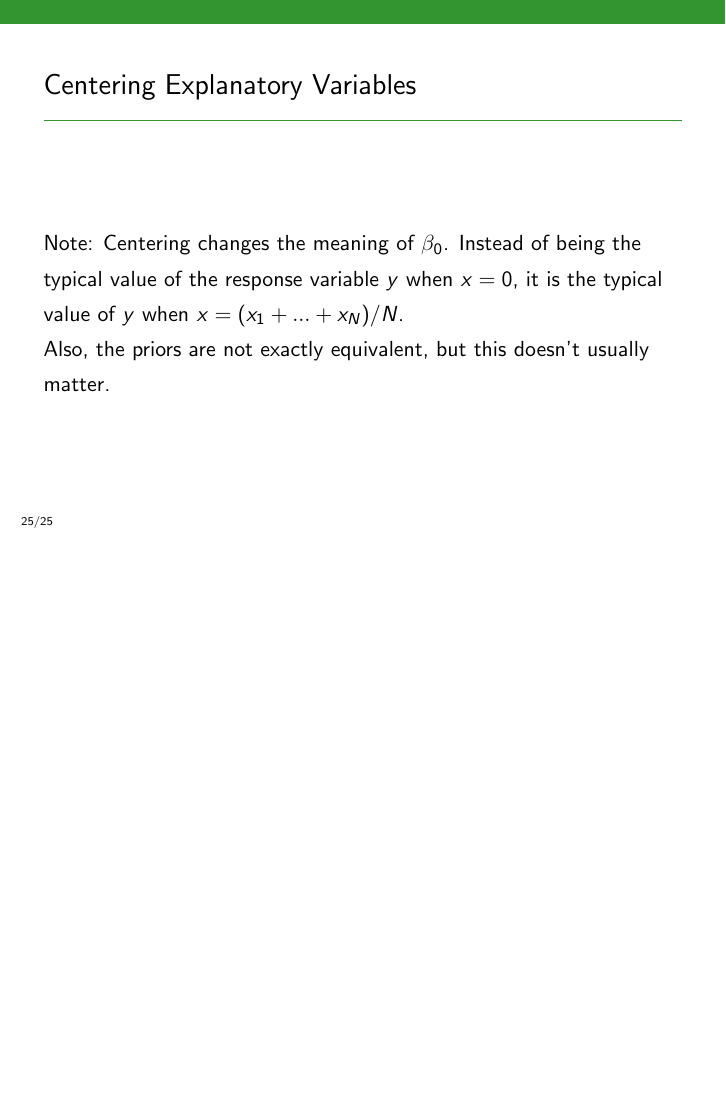
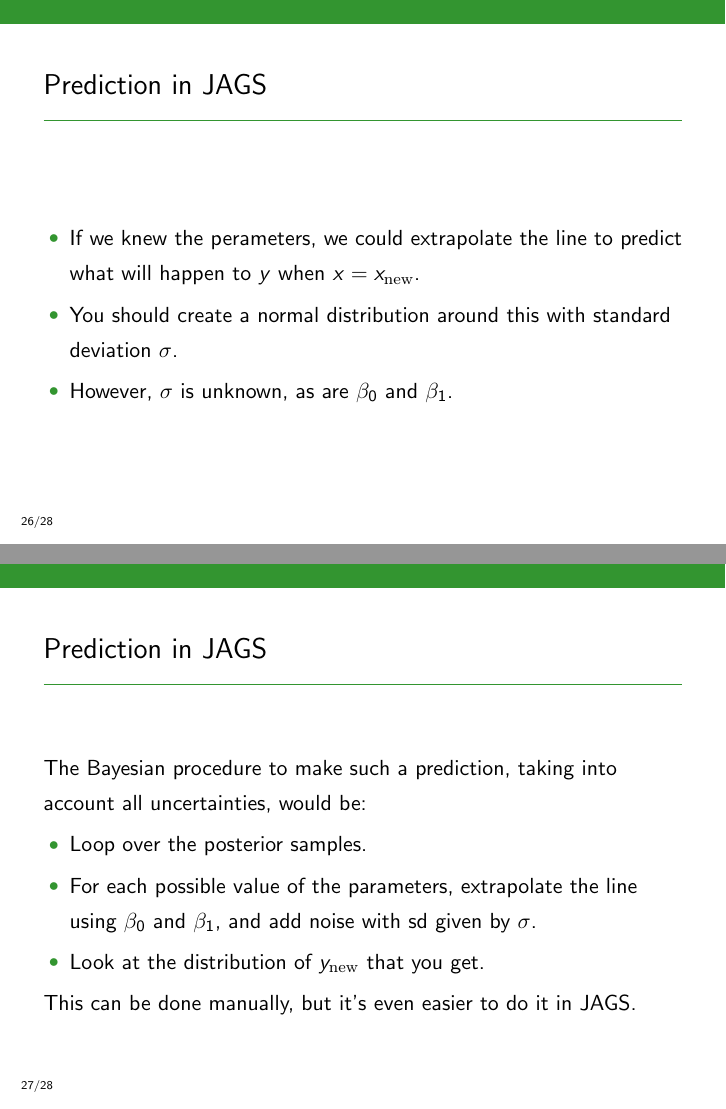
Before and after one commit to eggplantbren/STATS331, LaTeX slides (NewSlides/lecture11.tex): page 35 of 35 before the commit and pages 38 and 42 of 43 after it, the two joined at a grey line, the shorter picture padded with empty space. Compiled offline with pdfLaTeX.

Commit message:
Prediction

```diff
--- a/NewSlides/lecture11.tex
+++ b/NewSlides/lecture11.tex
@@ -353,6 +353,34 @@
 Also, the priors are not exactly equivalent, but this doesn't usually matter.
 \end{frame}
 
+\begin{frame}
+\frametitle{Prediction in JAGS}
+\begin{itemize}
+\item If we knew the perameters, we could extrapolate the line to predict
+what will happen to $y$ when $x=x_{\rm new}$.\pause
+\item You should create a normal distribution around this with standard deviation
+$\sigma$.\pause
+\item However, $\sigma$ is unknown, as are $\beta_0$ and $\beta_1$.
+\end{itemize}
+\end{frame}
+
+
+\begin{frame}
+\frametitle{Prediction in JAGS}
+The Bayesian procedure to make such a prediction, taking into account all
+uncertainties, would be:
+\begin{itemize}
+\item Loop over the posterior samples.\pause
+\item For each possible value of the parameters,
+extrapolate the line using $\beta_0$ and $\beta_1$, and add noise with sd
+given by $\sigma$.\pause
+\item Look at the distribution of $y_{\rm new}$ that you get.\pause
+\end{itemize}
+This can be done manually, but it's even easier to do it in JAGS.
+
+\end{frame}
 
 
 
+\begin{frame}[fragile]
+\frametitle{Prediction in JAGS}
```
Also changed, not shown: NewSlides/lecture11.tex (13 more changed lines).
